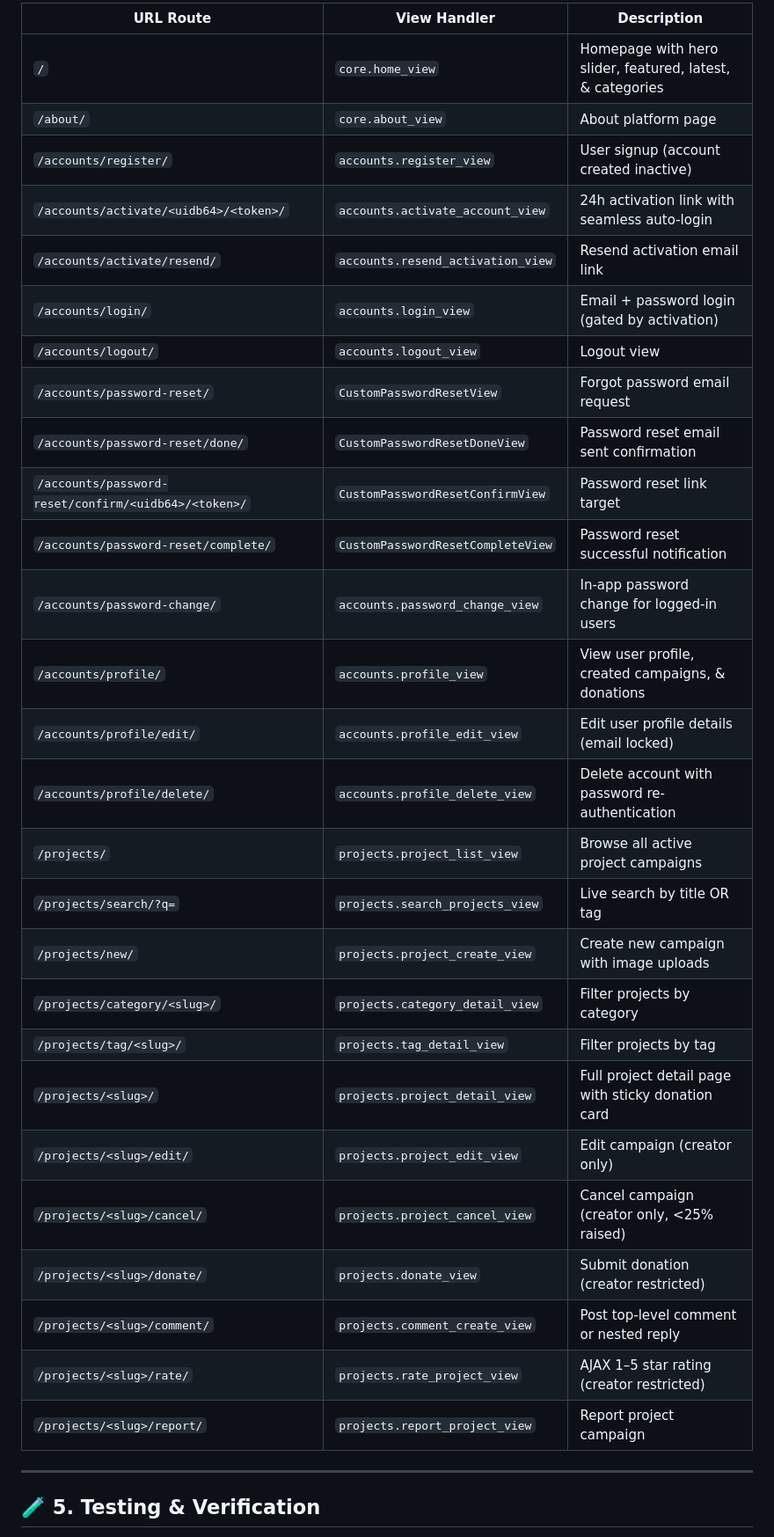
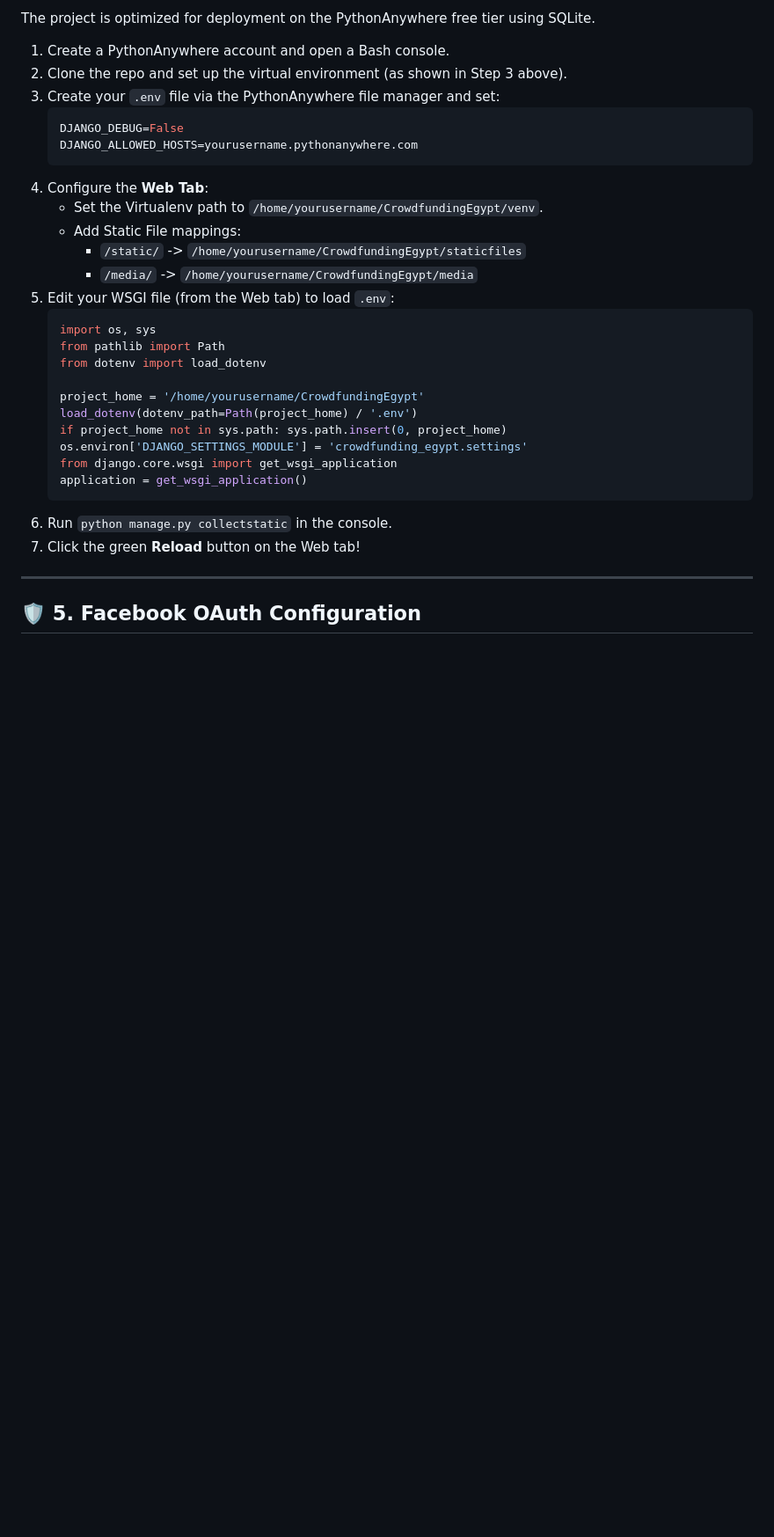
Before and after one commit to mmavka699-svg/CrowdfundingEgypt, a Markdown page: README.md, the part around one of its changes. Shown at 88% size. GitHub-like rendering; blank space fills up the shorter version.

Commit message:
docs: rewrite README to reflect latest project features and deployment setup

````diff
--- a/README.md
+++ b/README.md
@@ -112,35 +101,35 @@ python manage.py runserver
 
-| URL Route | View Handler | Description |
-|---|---|---|
-| `/` | `core.home_view` | Homepage with hero slider, featured, latest, & categories |
-| `/about/` | `core.about_view` | About platform page |
-| `/accounts/register/` | `accounts.register_view` | User signup (account created inactive) |
-| `/accounts/activate/<uidb64>/<token>/` | `accounts.activate_account_view` | 24h activation link with seamless auto-login |
-| `/accounts/activate/resend/` | `accounts.resend_activation_view` | Resend activation email link |
-| `/accounts/login/` | `accounts.login_view` | Email + password login (gated by activation) |
-| `/accounts/logout/` | `accounts.logout_view` | Logout view |
-| `/accounts/password-reset/` | `CustomPasswordResetView` | Forgot password email request |
-| `/accounts/password-reset/done/` | `CustomPasswordResetDoneView` | Password reset email sent confirmation |
-| `/accounts/password-reset/confirm/<uidb64>/<token>/` | `CustomPasswordResetConfirmView` | Password reset link target |
-| `/accounts/password-reset/complete/` | `CustomPasswordResetCompleteView` | Password reset successful notification |
-| `/accounts/password-change/` | `accounts.password_change_view` | In-app password change for logged-in users |
-| `/accounts/profile/` | `accounts.profile_view` | View user profile, created campaigns, & donations |
-| `/accounts/profile/edit/` | `accounts.profile_edit_view` | Edit user profile details (email locked) |
-| `/accounts/profile/delete/` | `accounts.profile_delete_view` | Delete account with password re-authentication |
-| `/projects/` | `projects.project_list_view` | Browse all active project campaigns |
-| `/projects/search/?q=` | `projects.search_projects_view` | Live search by title OR tag |
-| `/projects/new/` | `projects.project_create_view` | Create new campaign with image uploads |
-| `/projects/category/<slug>/` | `projects.category_detail_view` | Filter projects by category |
-| `/projects/tag/<slug>/` | `projects.tag_detail_view` | Filter projects by tag |
-| `/projects/<slug>/` | `projects.project_detail_view` | Full project detail page with sticky donation card |
-| `/projects/<slug>/edit/` | `projects.project_edit_view` | Edit campaign (creator only) |
-| `/projects/<slug>/cancel/` | `projects.project_cancel_view` | Cancel campaign (creator only, <25% raised) |
-| `/projects/<slug>/donate/` | `projects.donate_view` | Submit donation (creator restricted) |
-| `/projects/<slug>/comment/` | `projects.comment_create_view` | Post top-level comment or nested reply |
-| `/projects/<slug>/rate/` | `projects.rate_project_view` | AJAX 1–5 star rating (creator restricted) |
-| `/projects/<slug>/report/` | `projects.report_project_view` | Report project campaign |
+The project is optimized for deployment on the PythonAnywhere free tier using SQLite.
+
+1. Create a PythonAnywhere account and open a Bash console.
+2. Clone the repo and set up the virtual environment (as shown in Step 3 above).
+3. Create your `.env` file via the PythonAnywhere file manager and set:
+   ```env
+   DJANGO_DEBUG=False
+   DJANGO_ALLOWED_HOSTS=yourusername.pythonanywhere.com
+   ```
+4. Configure the **Web Tab**:
+   - Set the Virtualenv path to `/home/yourusername/CrowdfundingEgypt/venv`.
+   - Add Static File mappings:
+     - `/static/` -> `/home/yourusername/CrowdfundingEgypt/staticfiles`
+     - `/media/` -> `/home/yourusername/CrowdfundingEgypt/media`
+5. Edit your WSGI file (from the Web tab) to load `.env`:
+   ```python
+   import os, sys
+   from pathlib import Path
+   from dotenv import load_dotenv
+
+   project_home = '/home/yourusername/CrowdfundingEgypt'
+   load_dotenv(dotenv_path=Path(project_home) / '.env')
+   if project_home not in sys.path: sys.path.insert(0, project_home)
+   os.environ['DJANGO_SETTINGS_MODULE'] = 'crowdfunding_egypt.settings'
+   from django.core.wsgi import get_wsgi_application
+   application = get_wsgi_application()
+   ```
+6. Run `python manage.py collectstatic` in the console.
+7. Click the green **Reload** button on the Web tab!
 
 ---
 
-## 🧪 5. Testing & Verification
+## 🛡️ 5. Facebook OAuth Configuration
 
````
Also changed, not shown: other parts of README.md (+44 -80 lines).
